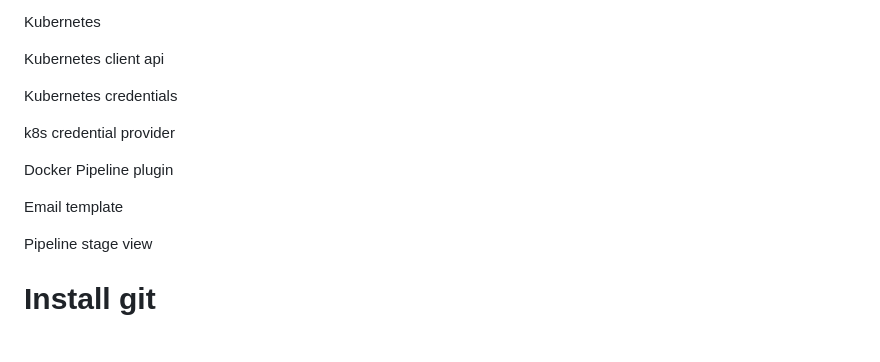
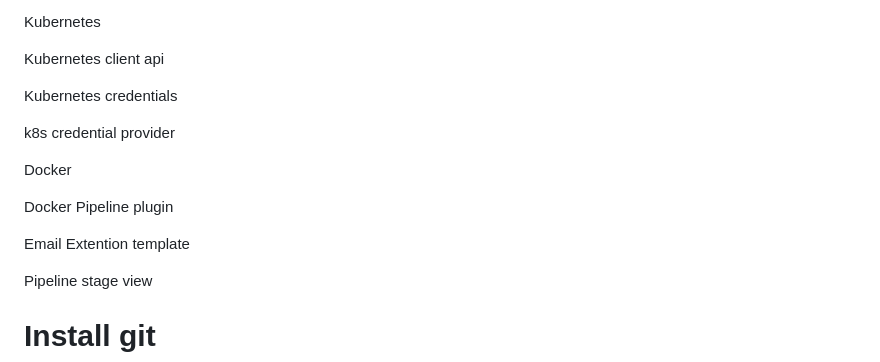
Before and after one commit to jadalaramani/todo_cicd_end-end_project, a Markdown page: README.md, the part around the change. Drawn GitHub-style; blank space fills up the shorter version.

```diff
--- a/README.md
+++ b/README.md
@@ -61,9 +61,11 @@
 
  k8s credential provider
 
+ Docker
+
  Docker Pipeline plugin
 
- Email template
+ Email Extention template
 
  Pipeline stage view
 
```
